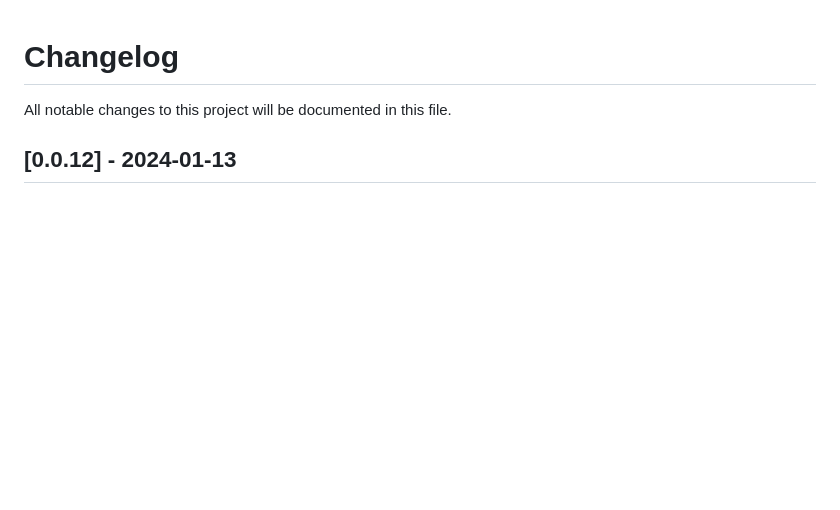
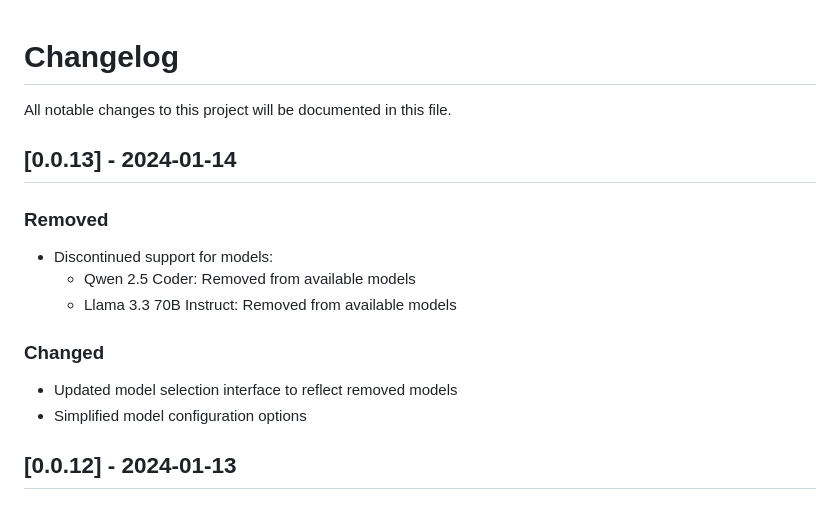
Before and after one commit to neuroprushin/2, a Markdown page: CHANGELOG.md, the part around the change. Rendered like a GitHub page; blank space fills up the shorter version.

```diff
--- a/CHANGELOG.md
+++ b/CHANGELOG.md
@@ -1,6 +1,17 @@
 # Changelog
 
 All notable changes to this project will be documented in this file.
+
+## [0.0.13] - 2024-01-14
+
+### Removed
+- Discontinued support for models:
+  - Qwen 2.5 Coder: Removed from available models
+  - Llama 3.3 70B Instruct: Removed from available models
+
+### Changed
+- Updated model selection interface to reflect removed models
+- Simplified model configuration options
 
 ## [0.0.12] - 2024-01-13
 
```
Also changed, not shown: README.md (+4 -5 lines), public/jarvis.png (added), 1 other file.
